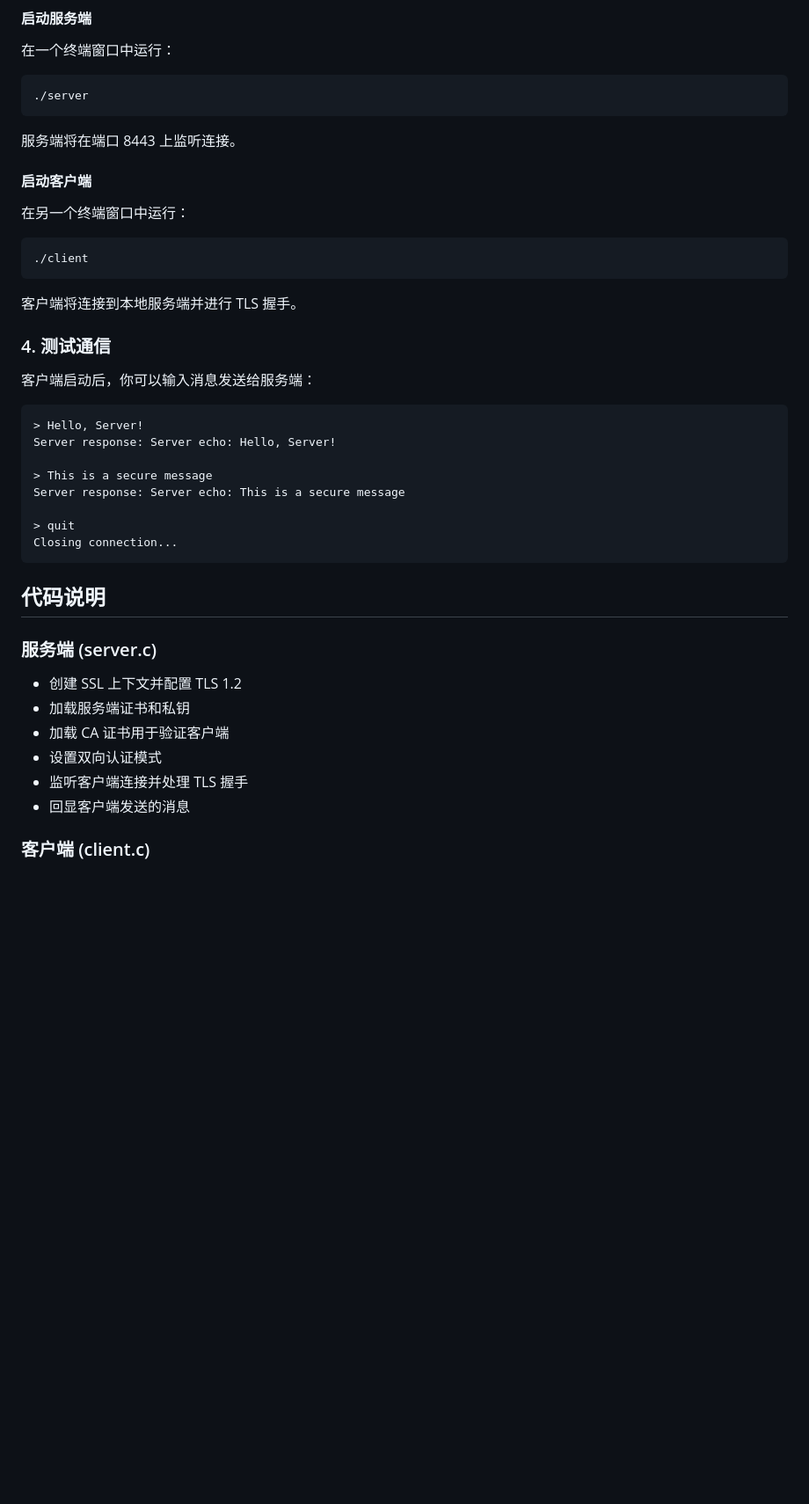
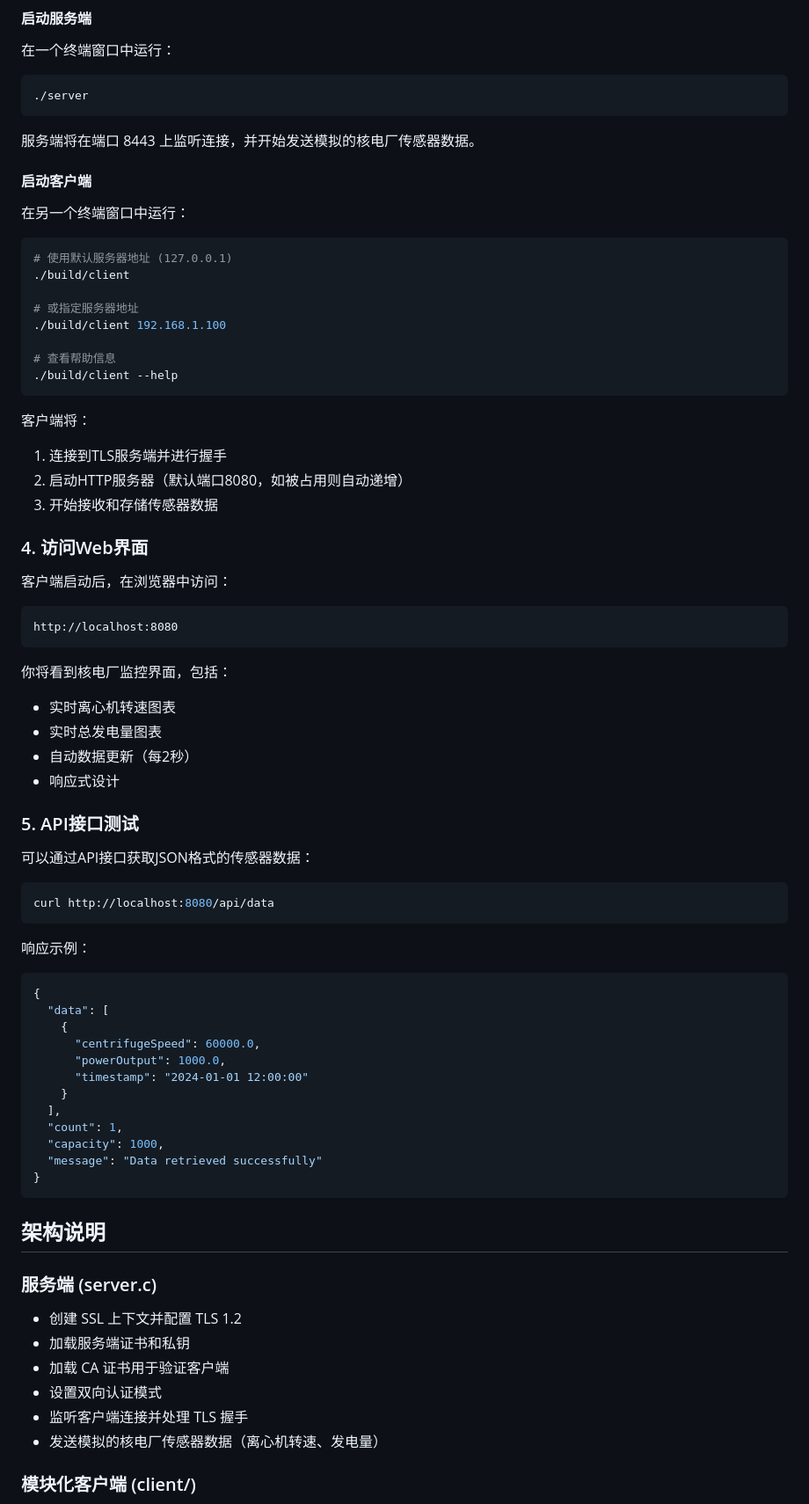
Before and after one commit to PENGLAI-ZGC-TEE/Nanhuv3a-TEE-demo, a Markdown page: README.md, the part around the change printed below. Shown: that part at 88% size. Drawn GitHub-style; blank space fills up the shorter version.

````diff
--- a/README.md
+++ b/README.md
@@ -95,34 +97,67 @@ make client
 ./server
 ```
 
-服务端将在端口 8443 上监听连接。
+服务端将在端口 8443 上监听连接，并开始发送模拟的核电厂传感器数据。
 
 #### 启动客户端
 
 在另一个终端窗口中运行：
 
 ```bash
-./client
+# 使用默认服务器地址 (127.0.0.1)
+./build/client
+
+# 或指定服务器地址
+./build/client 192.168.1.100
+
+# 查看帮助信息
+./build/client --help
 ```
 
-客户端将连接到本地服务端并进行 TLS 握手。
+客户端将：
+1. 连接到TLS服务端并进行握手
+2. 启动HTTP服务器（默认端口8080，如被占用则自动递增）
+3. 开始接收和存储传感器数据
 
-### 4. 测试通信
+### 4. 访问Web界面
 
-客户端启动后，你可以输入消息发送给服务端：
+客户端启动后，在浏览器中访问：
 
 ```
-> Hello, Server!
-Server response: Server echo: Hello, Server!
-
-> This is a secure message
-Server response: Server echo: This is a secure message
-
-> quit
-Closing connection...
+http://localhost:8080
 ```
 
-## 代码说明
+你将看到核电厂监控界面，包括：
+- 实时离心机转速图表
+- 实时总发电量图表
+- 自动数据更新（每2秒）
+- 响应式设计
+
+### 5. API接口测试
+
+可以通过API接口获取JSON格式的传感器数据：
+
+```bash
+curl http://localhost:8080/api/data
+```
+
+响应示例：
+```json
+{
+  "data": [
+    {
+      "centrifugeSpeed": 60000.0,
+      "powerOutput": 1000.0,
+      "timestamp": "2024-01-01 12:00:00"
+    }
+  ],
+  "count": 1,
+  "capacity": 1000,
+  "message": "Data retrieved successfully"
+}
+```
+
+## 架构说明
 
 ### 服务端 (server.c)
 
@@ -131,7 +166,7 @@ Closing connection...
 - 加载 CA 证书用于验证客户端
 - 设置双向认证模式
 - 监听客户端连接并处理 TLS 握手
-- 回显客户端发送的消息
+- 发送模拟的核电厂传感器数据（离心机转速、发电量）
 
-### 客户端 (client.c)
+### 模块化客户端 (client/)
 
````
Also changed, not shown: other parts of README.md (+125 -26 lines).
